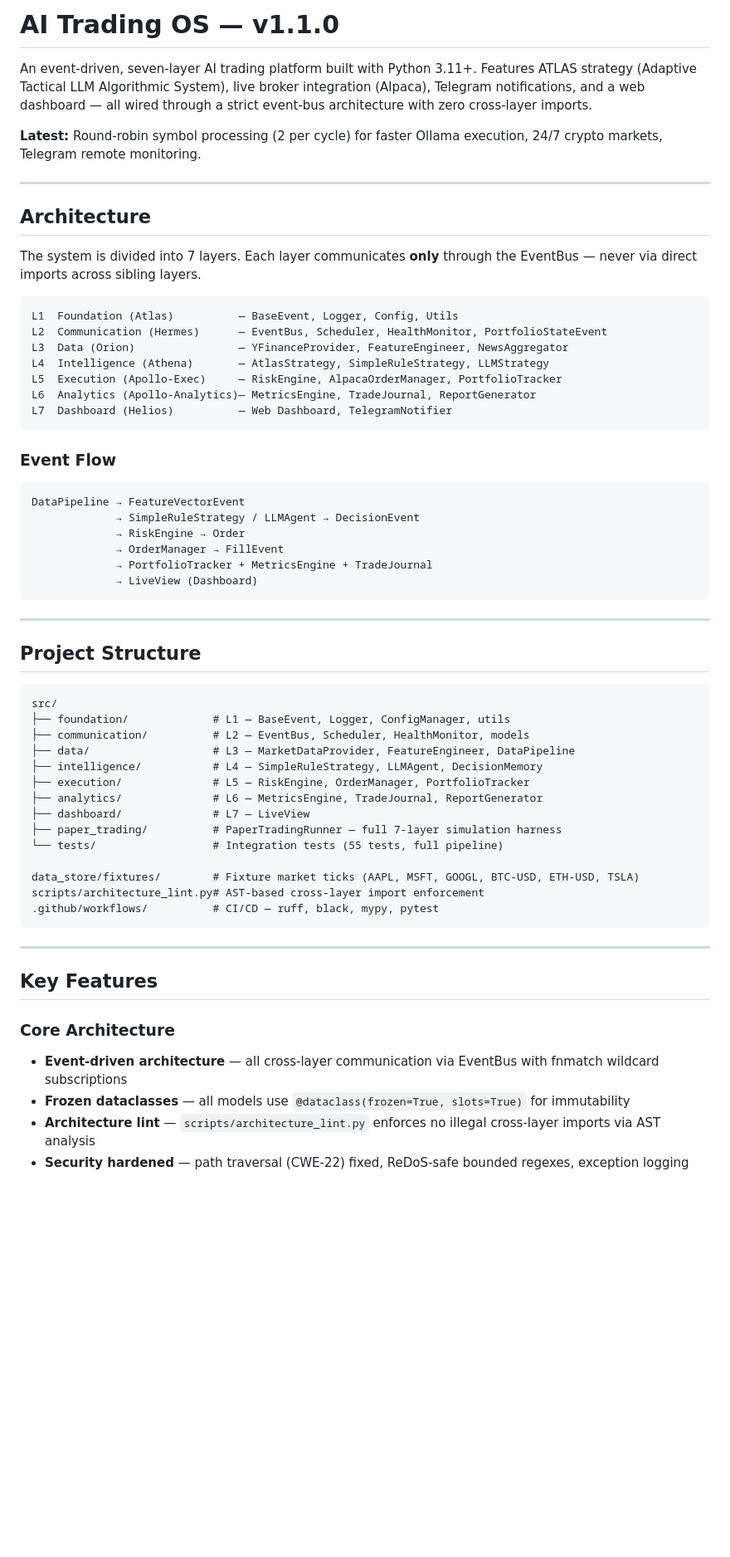
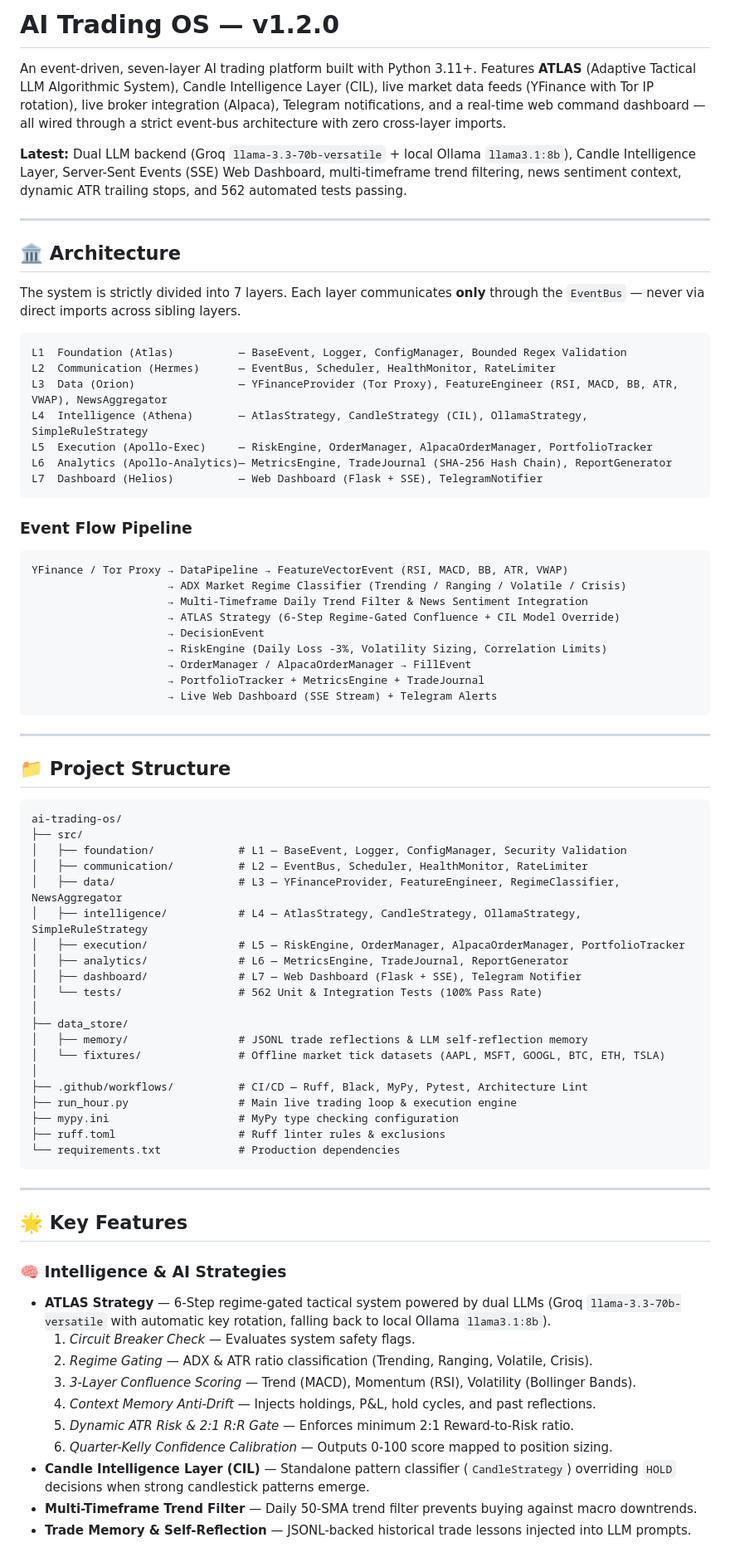
Before and after one commit to cheron2000/trading-agent, a Markdown page: README.md, the part around one of its changes. Shown at 83% size. GitHub-like rendering; blank space fills up the shorter version.

Commit message:
docs: update README.md to v1.2.0 with ATLAS strategy, SSE dashboard, and test coverage details

````diff
--- a/README.md
+++ b/README.md
@@ -1,64 +1,79 @@
-# AI Trading OS — v1.1.0
+# AI Trading OS — v1.2.0
 
-An event-driven, seven-layer AI trading platform built with Python 3.11+. Features ATLAS strategy (Adaptive Tactical LLM Algorithmic System), live broker integration (Alpaca), Telegram notifications, and a web dashboard — all wired through a strict event-bus architecture with zero cross-layer imports.
+An event-driven, seven-layer AI trading platform built with Python 3.11+. Features **ATLAS** (Adaptive Tactical LLM Algorithmic System), Candle Intelligence Layer (CIL), live market data feeds (YFinance with Tor IP rotation), live broker integration (Alpaca), Telegram notifications, and a real-time web command dashboard — all wired through a strict event-bus architecture with zero cross-layer imports.
 
-**Latest:** Round-robin symbol processing (2 per cycle) for faster Ollama execution, 24/7 crypto markets, Telegram remote monitoring.
+**Latest:** Dual LLM backend (Groq `llama-3.3-70b-versatile` + local Ollama `llama3.1:8b`), Candle Intelligence Layer, Server-Sent Events (SSE) Web Dashboard, multi-timeframe trend filtering, news sentiment context, dynamic ATR trailing stops, and 562 automated tests passing.
 
 ---
 
-## Architecture
+## 🏛️ Architecture
 
-The system is divided into 7 layers. Each layer communicates **only** through the EventBus — never via direct imports across sibling layers.
+The system is strictly divided into 7 layers. Each layer communicates **only** through the `EventBus` — never via direct imports across sibling layers.
 
 ```
-L1  Foundation (Atlas)          — BaseEvent, Logger, Config, Utils
-L2  Communication (Hermes)      — EventBus, Scheduler, HealthMonitor, PortfolioStateEvent
-L3  Data (Orion)                — YFinanceProvider, FeatureEngineer, NewsAggregator
-L4  Intelligence (Athena)       — AtlasStrategy, SimpleRuleStrategy, LLMStrategy
-L5  Execution (Apollo-Exec)     — RiskEngine, AlpacaOrderManager, PortfolioTracker
-L6  Analytics (Apollo-Analytics)— MetricsEngine, TradeJournal, ReportGenerator
-L7  Dashboard (Helios)          — Web Dashboard, TelegramNotifier
+L1  Foundation (Atlas)          — BaseEvent, Logger, ConfigManager, Bounded Regex Validation
+L2  Communication (Hermes)      — EventBus, Scheduler, HealthMonitor, RateLimiter
+L3  Data (Orion)                — YFinanceProvider (Tor Proxy), FeatureEngineer (RSI, MACD, BB, ATR, VWAP), NewsAggregator
+L4  Intelligence (Athena)       — AtlasStrategy, CandleStrategy (CIL), OllamaStrategy, SimpleRuleStrategy
+L5  Execution (Apollo-Exec)     — RiskEngine, OrderManager, AlpacaOrderManager, PortfolioTracker
+L6  Analytics (Apollo-Analytics)— MetricsEngine, TradeJournal (SHA-256 Hash Chain), ReportGenerator
+L7  Dashboard (Helios)          — Web Dashboard (Flask + SSE), TelegramNotifier
 ```
 
-### Event Flow
+### Event Flow Pipeline
 
 ```
-DataPipeline → FeatureVectorEvent
-             → SimpleRuleStrategy / LLMAgent → DecisionEvent
-             → RiskEngine → Order
-             → OrderManager → FillEvent
-             → PortfolioTracker + MetricsEngine + TradeJournal
-             → LiveView (Dashboard)
+YFinance / Tor Proxy → DataPipeline → FeatureVectorEvent (RSI, MACD, BB, ATR, VWAP)
+                     → ADX Market Regime Classifier (Trending / Ranging / Volatile / Crisis)
+                     → Multi-Timeframe Daily Trend Filter & News Sentiment Integration
+                     → ATLAS Strategy (6-Step Regime-Gated Confluence + CIL Model Override)
+                     → DecisionEvent
+                     → RiskEngine (Daily Loss -3%, Volatility Sizing, Correlation Limits)
+                     → OrderManager / AlpacaOrderManager → FillEvent
+                     → PortfolioTracker + MetricsEngine + TradeJournal
+                     → Live Web Dashboard (SSE Stream) + Telegram Alerts
 ```
 
 ---
 
-## Project Structure
+## 📁 Project Structure
 
 ```
-src/
-├── foundation/             # L1 — BaseEvent, Logger, ConfigManager, utils
-├── communication/          # L2 — EventBus, Scheduler, HealthMonitor, models
-├── data/                   # L3 — MarketDataProvider, FeatureEngineer, DataPipeline
-├── intelligence/           # L4 — SimpleRuleStrategy, LLMAgent, DecisionMemory
-├── execution/              # L5 — RiskEngine, OrderManager, PortfolioTracker
-├── analytics/              # L6 — MetricsEngine, TradeJournal, ReportGenerator
-├── dashboard/              # L7 — LiveView
-├── paper_trading/          # PaperTradingRunner — full 7-layer simulation harness
-└── tests/                  # Integration tests (55 tests, full pipeline)
-
-data_store/fixtures/        # Fixture market ticks (AAPL, MSFT, GOOGL, BTC-USD, ETH-USD, TSLA)
-scripts/architecture_lint.py# AST-based cross-layer import enforcement
-.github/workflows/          # CI/CD — ruff, black, mypy, pytest
+ai-trading-os/
+├── src/
+│   ├── foundation/             # L1 — BaseEvent, Logger, ConfigManager, Security Validation
+│   ├── communication/          # L2 — EventBus, Scheduler, HealthMonitor, RateLimiter
+│   ├── data/                   # L3 — YFinanceProvider, FeatureEngineer, RegimeClassifier, NewsAggregator
+│   ├── intelligence/           # L4 — AtlasStrategy, CandleStrategy, OllamaStrategy, SimpleRuleStrategy
+│   ├── execution/              # L5 — RiskEngine, OrderManager, AlpacaOrderManager, PortfolioTracker
+│   ├── analytics/              # L6 — MetricsEngine, TradeJournal, ReportGenerator
+│   ├── dashboard/              # L7 — Web Dashboard (Flask + SSE), Telegram Notifier
+│   └── tests/                  # 562 Unit & Integration Tests (100% Pass Rate)
+│
+├── data_store/
+│   ├── memory/                 # JSONL trade reflections & LLM self-reflection memory
+│   └── fixtures/               # Offline market tick datasets (AAPL, MSFT, GOOGL, BTC, ETH, TSLA)
+│
+├── .github/workflows/          # CI/CD — Ruff, Black, MyPy, Pytest, Architecture Lint
+├── run_hour.py                 # Main live trading loop & execution engine
+├── mypy.ini                    # MyPy type checking configuration
+├── ruff.toml                   # Ruff linter rules & exclusions
+└── requirements.txt            # Production dependencies
 ```
 
 ---
 
-## Key Features
+## 🌟 Key Features
 
-### Core Architecture
-- **Event-driven architecture** — all cross-layer communication via EventBus with fnmatch wildcard subscriptions
-- **Frozen dataclasses** — all models use `@dataclass(frozen=True, slots=True)` for immutability
-- **Architecture lint** — `scripts/architecture_lint.py` enforces no illegal cross-layer imports via AST analysis
-- **Security hardened** — path traversal (CWE-22) fixed, ReDoS-safe bounded regexes, exception logging
+### 🧠 Intelligence & AI Strategies
+- **ATLAS Strategy** — 6-Step regime-gated tactical system powered by dual LLMs (Groq `llama-3.3-70b-versatile` with automatic key rotation, falling back to local Ollama `llama3.1:8b`).
+  1. *Circuit Breaker Check* — Evaluates system safety flags.
+  2. *Regime Gating* — ADX & ATR ratio classification (Trending, Ranging, Volatile, Crisis).
+  3. *3-Layer Confluence Scoring* — Trend (MACD), Momentum (RSI), Volatility (Bollinger Bands).
+  4. *Context Memory Anti-Drift* — Injects holdings, P&L, hold cycles, and past reflections.
+  5. *Dynamic ATR Risk & 2:1 R:R Gate* — Enforces minimum 2:1 Reward-to-Risk ratio.
+  6. *Quarter-Kelly Confidence Calibration* — Outputs 0-100 score mapped to position sizing.
+- **Candle Intelligence Layer (CIL)** — Standalone pattern classifier (`CandleStrategy`) overriding `HOLD` decisions when strong candlestick patterns emerge.
+- **Multi-Timeframe Trend Filter** — Daily 50-SMA trend filter prevents buying against macro downtrends.
+- **Trade Memory & Self-Reflection** — JSONL-backed historical trade lessons injected into LLM prompts.
 
````
Also changed, not shown: other parts of README.md (+78 -143 lines).
